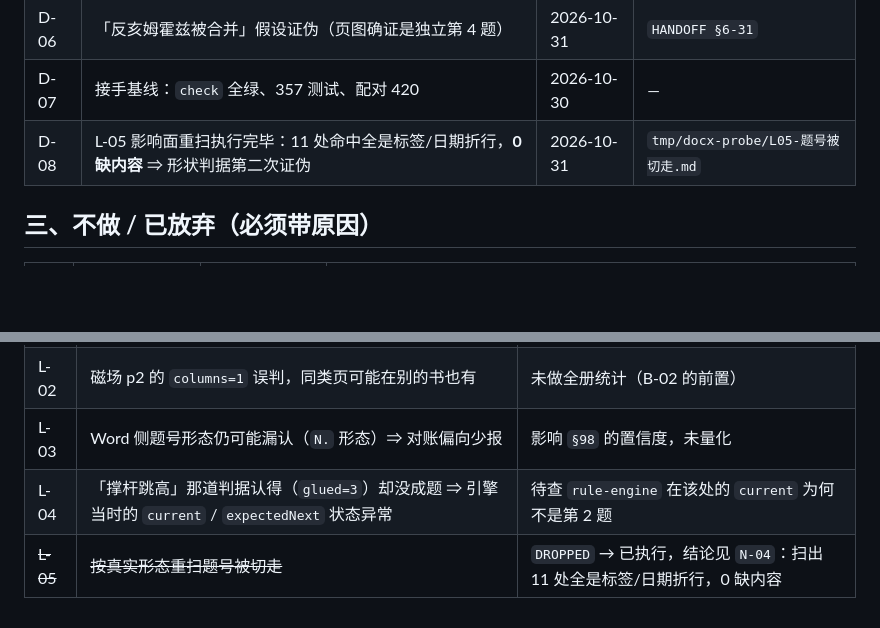
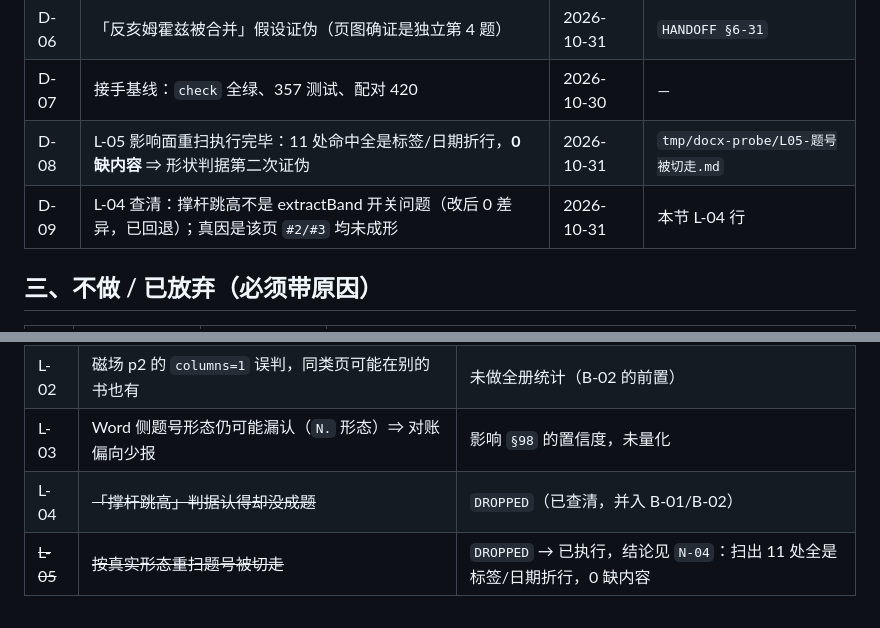
Before and after one commit to wr57411/question-seg-engine, a Markdown page: docs/BACKLOG.md, 2 parts joined by grey strips. Drawn GitHub-style; blank space fills up the shorter version.

Commit message:
docs(bgx): L-04 查清——不是 extractBand 开关问题，改动已回退（0 差异）
实测三步：
1. 该块在「教材知识萃取」区内，但 isBandSubheading=false（不是小标题）
2. 判据本身能认：matchGluedQuestionNumber(块首, exp=3) 返回 3
3. 据此放开 rule-engine 的 !this.extractBand（带出处标注即放行）→ 实测 48 题→48 题、
   撑杆跳高仍 0 道、题号序列逐位相同 ⇒ 无效，已 git checkout 回退

真因：该页 p7 只切出 #1(blk350) 与 #4(blk391)，#2/#3 均未成形；
进入板块头时 current 被清空 ⇒ expectedNext 与真实题号错位，黏连通道拒绝。
属 B-01（断头）+ B-02（顺序）的复合，不是独立开关问题（L-04 → DROPPED 并写明）。

BACKLOG：+D-09，L-04 状态与原因已更新；check 370/370 绿；未 push

```diff
--- a/docs/BACKLOG.md
+++ b/docs/BACKLOG.md
@@ -48,6 +48,7 @@
 | D-06 | 「反亥姆霍兹被合并」假设证伪（页图确证是独立第 4 题） | 2026-10-31 | `HANDOFF §6-31` |
 | D-07 | 接手基线：`check` 全绿、357 测试、配对 420 | 2026-10-30 | — |
 | D-08 | L-05 影响面重扫执行完毕：11 处命中全是标签/日期折行，**0 缺内容** ⇒ 形状判据第二次证伪 | 2026-10-31 | `tmp/docx-probe/L05-题号被切走.md` |
+| D-09 | L-04 查清：撑杆跳高不是 extractBand 开关问题（改后 0 差异，已回退）；真因是该页 `#2/#3` 均未成形 | 2026-10-31 | 本节 L-04 行 |
 
 ## 三、不做 / 已放弃（**必须带原因**）
 
@@ -84,5 +85,5 @@
 | L-01 | 电路 `seq=1` 的 `1,2,3,4,2,3` 中那个 `#2` 前的题（三电阻滑片题）仍缺 | 已在 `§96` 记录；是否属 B-01 范围待并 |
 | L-02 | 磁场 p2 的 `columns=1` 误判，同类页可能在别的书也有 | 未做全册统计（B-02 的前置） |
 | L-03 | Word 侧题号形态仍可能漏认（`N.` 形态）⇒ 对账偏向少报 | 影响 `§98` 的置信度，未量化 |
-| L-04 | 「撑杆跳高」那道判据认得（`glued=3`）却没成题 ⇒ 引擎当时的 `current` / `expectedNext` 状态异常 | 待查 `rule-engine` 在该处的 `current` 为何不是第 2 题 |
+| L-04 | ~~「撑杆跳高」判据认得却没成题~~ | `DROPPED`（已查清，并入 B-01/B-02） | 实测结论：① 该块**在 `教材知识萃取` 区但它不是小标题**（`isBandSubheading=false`）；② 判据本身在 `expectedNext=3` 时**能认**（返回 `3`）；③ 我据此把 `rule-engine` 的 `!this.extractBand` 放开成「带出处标注即放行」，**实测 48 题→48 题、0 差异，已回退**（无效改动不留）；④ 真因是该页 `p7` 只切出 `#1`(blk350) 与 `#4`(blk391)，**`#2`/`#3` 都没成形**，进入板块头时 `current` 被清空 ⇒ `expectedNext` 与真实题号错位、黏连通道拒绝。属 B-01（断头）+ B-02（顺序）的复合，不是独立开关问题 |
 | ~~L-05~~ | ~~按真实形态重扫题号被切走~~ | `DROPPED` → 已执行，结论见 `N-04`：扫出 11 处全是标签/日期折行，0 缺内容 |
```
